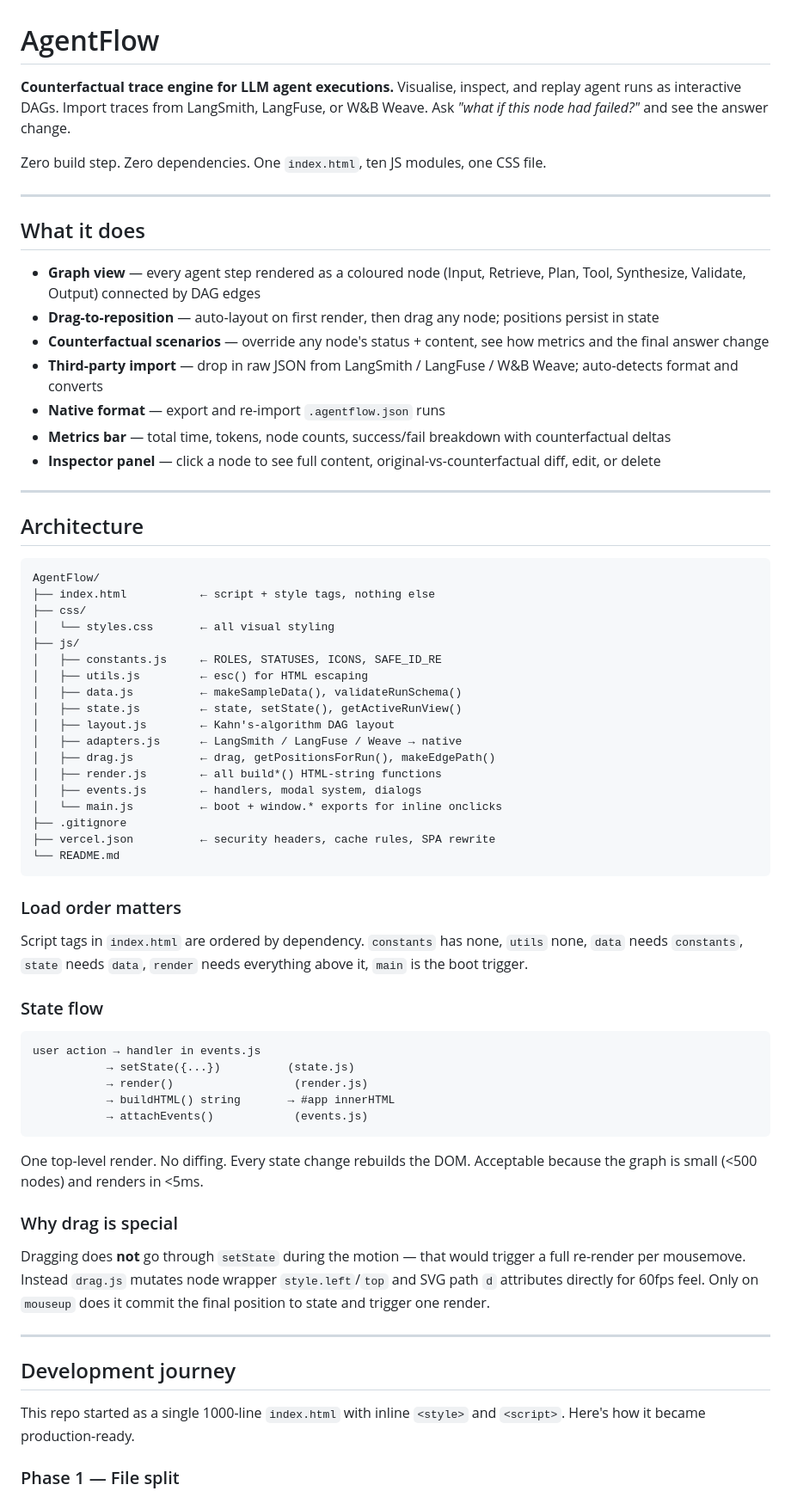
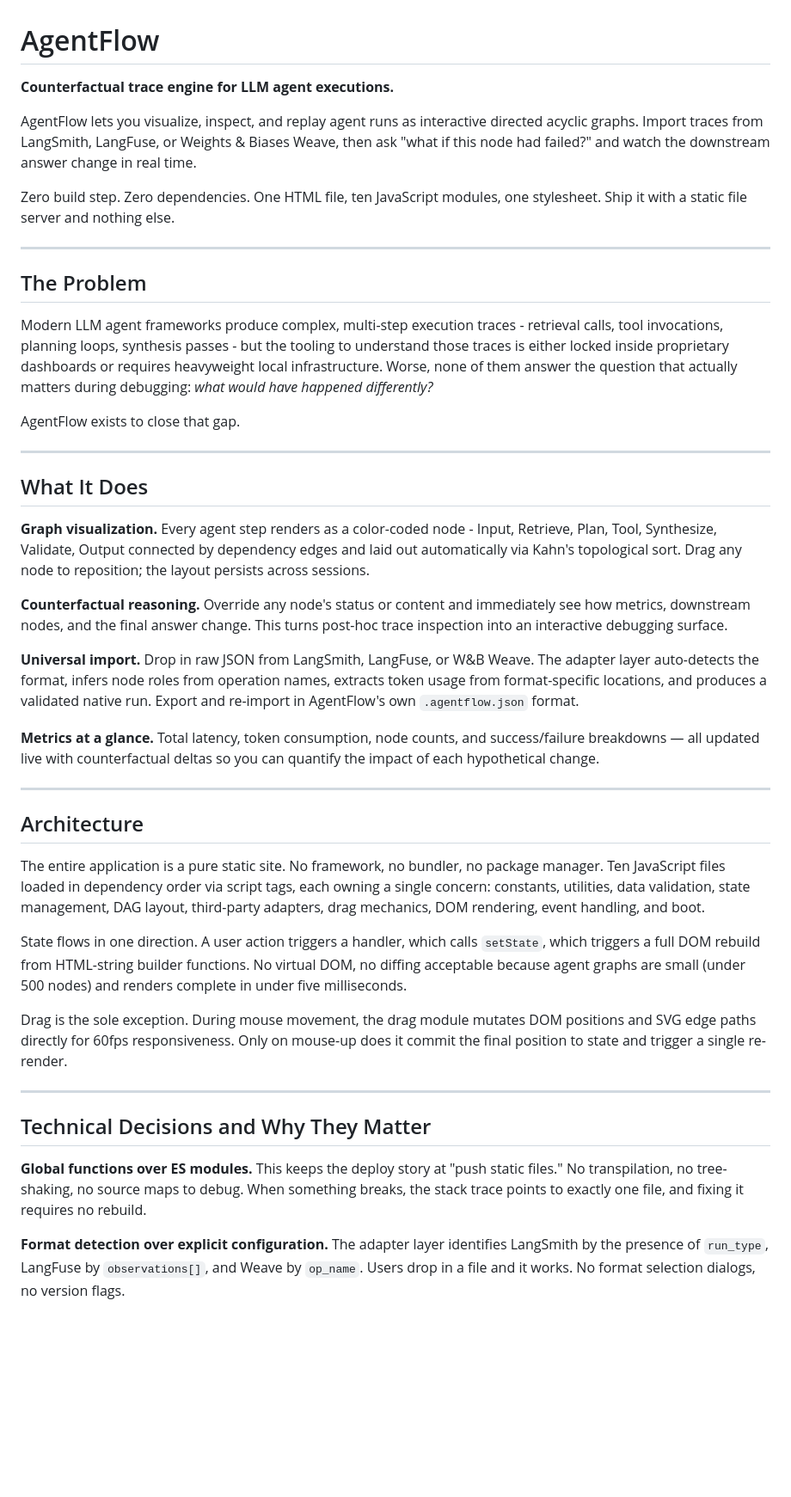
Before and after one commit to omryv/Agent-Flow, a Markdown page: README.md, the part around one of its changes. Shown at 86% size. Rendered like a GitHub page; blank space fills up the shorter version.

````diff
--- a/README.md
+++ b/README.md
@@ -1,72 +1,46 @@
 # AgentFlow
 
 **Counterfactual trace engine for LLM agent executions.**
-Visualise, inspect, and replay agent runs as interactive DAGs. Import traces from LangSmith, LangFuse, or W&B Weave. Ask *"what if this node had failed?"* and see the answer change.
 
-Zero build step. Zero dependencies. One `index.html`, ten JS modules, one CSS file.
+AgentFlow lets you visualize, inspect, and replay agent runs as interactive directed acyclic graphs. Import traces from LangSmith, LangFuse, or Weights & Biases Weave, then ask "what if this node had failed?" and watch the downstream answer change in real time.
+
+Zero build step. Zero dependencies. One HTML file, ten JavaScript modules, one stylesheet. Ship it with a static file server and nothing else.
 
 ---
 
-## What it does
+## The Problem
 
-- **Graph view** — every agent step rendered as a coloured node (Input, Retrieve, Plan, Tool, Synthesize, Validate, Output) connected by DAG edges
-- **Drag-to-reposition** — auto-layout on first render, then drag any node; positions persist in state
-- **Counterfactual scenarios** — override any node's status + content, see how metrics and the final answer change
-- **Third-party import** — drop in raw JSON from LangSmith / LangFuse / W&B Weave; auto-detects format and converts
-- **Native format** — export and re-import `.agentflow.json` runs
-- **Metrics bar** — total time, tokens, node counts, success/fail breakdown with counterfactual deltas
-- **Inspector panel** — click a node to see full content, original-vs-counterfactual diff, edit, or delete
+Modern LLM agent frameworks produce complex, multi-step execution traces - retrieval calls, tool invocations, planning loops, synthesis passes - but the tooling to understand those traces is either locked inside proprietary dashboards or requires heavyweight local infrastructure. Worse, none of them answer the question that actually matters during debugging: *what would have happened differently?*
+
+AgentFlow exists to close that gap.
+
+---
+
+## What It Does
+
+**Graph visualization.** Every agent step renders as a color-coded node - Input, Retrieve, Plan, Tool, Synthesize, Validate, Output connected by dependency edges and laid out automatically via Kahn's topological sort. Drag any node to reposition; the layout persists across sessions.
+
+**Counterfactual reasoning.** Override any node's status or content and immediately see how metrics, downstream nodes, and the final answer change. This turns post-hoc trace inspection into an interactive debugging surface.
+
+**Universal import.** Drop in raw JSON from LangSmith, LangFuse, or W&B Weave. The adapter layer auto-detects the format, infers node roles from operation names, extracts token usage from format-specific locations, and produces a validated native run. Export and re-import in AgentFlow's own `.agentflow.json` format.
+
+**Metrics at a glance.** Total latency, token consumption, node counts, and success/failure breakdowns — all updated live with counterfactual deltas so you can quantify the impact of each hypothetical change.
 
 ---
 
 ## Architecture
 
-```
-AgentFlow/
-├── index.html           ← script + style tags, nothing else
-├── css/
-│   └── styles.css       ← all visual styling
-├── js/
-│   ├── constants.js     ← ROLES, STATUSES, ICONS, SAFE_ID_RE
-│   ├── utils.js         ← esc() for HTML escaping
-│   ├── data.js          ← makeSampleData(), validateRunSchema()
-│   ├── state.js         ← state, setState(), getActiveRunView()
-│   ├── layout.js        ← Kahn's-algorithm DAG layout
-│   ├── adapters.js      ← LangSmith / LangFuse / Weave → native
-│   ├── drag.js          ← drag, getPositionsForRun(), makeEdgePath()
-│   ├── render.js        ← all build*() HTML-string functions
-│   ├── events.js        ← handlers, modal system, dialogs
-│   └── main.js          ← boot + window.* exports for inline onclicks
-├── .gitignore
-├── vercel.json          ← security headers, cache rules, SPA rewrite
-└── README.md
-```
+The entire application is a pure static site. No framework, no bundler, no package manager. Ten JavaScript files loaded in dependency order via script tags, each owning a single concern: constants, utilities, data validation, state management, DAG layout, third-party adapters, drag mechanics, DOM rendering, event handling, and boot.
 
-### Load order matters
+State flows in one direction. A user action triggers a handler, which calls `setState`, which triggers a full DOM rebuild from HTML-string builder functions. No virtual DOM, no diffing acceptable because agent graphs are small (under 500 nodes) and renders complete in under five milliseconds.
 
-Script tags in `index.html` are ordered by dependency. `constants` has none, `utils` none, `data` needs `constants`, `state` needs `data`, `render` needs everything above it, `main` is the boot trigger.
-
-### State flow
-
-```
-user action → handler in events.js
-           → setState({...})          (state.js)
-           → render()                  (render.js)
-           → buildHTML() string       → #app innerHTML
-           → attachEvents()            (events.js)
-```
-
-One top-level render. No diffing. Every state change rebuilds the DOM. Acceptable because the graph is small (<500 nodes) and renders in <5ms.
-
-### Why drag is special
-
-Dragging does **not** go through `setState` during the motion — that would trigger a full re-render per mousemove. Instead `drag.js` mutates node wrapper `style.left`/`top` and SVG path `d` attributes directly for 60fps feel. Only on `mouseup` does it commit the final position to state and trigger one render.
+Drag is the sole exception. During mouse movement, the drag module mutates DOM positions and SVG edge paths directly for 60fps responsiveness. Only on mouse-up does it commit the final position to state and trigger a single re-render.
 
 ---
 
-## Development journey
+## Technical Decisions and Why They Matter
 
-This repo started as a single 1000-line `index.html` with inline `<style>` and `<script>`. Here's how it became production-ready.
+**Global functions over ES modules.** This keeps the deploy story at "push static files." No transpilation, no tree-shaking, no source maps to debug. When something breaks, the stack trace points to exactly one file, and fixing it requires no rebuild.
 
-### Phase 1 — File split
+**Format detection over explicit configuration.** The adapter layer identifies LangSmith by the presence of `run_type`, LangFuse by `observations[]`, and Weave by `op_name`. Users drop in a file and it works. No format selection dialogs, no version flags.
 
````
Also changed, not shown: other parts of README.md (+15 -85 lines).
